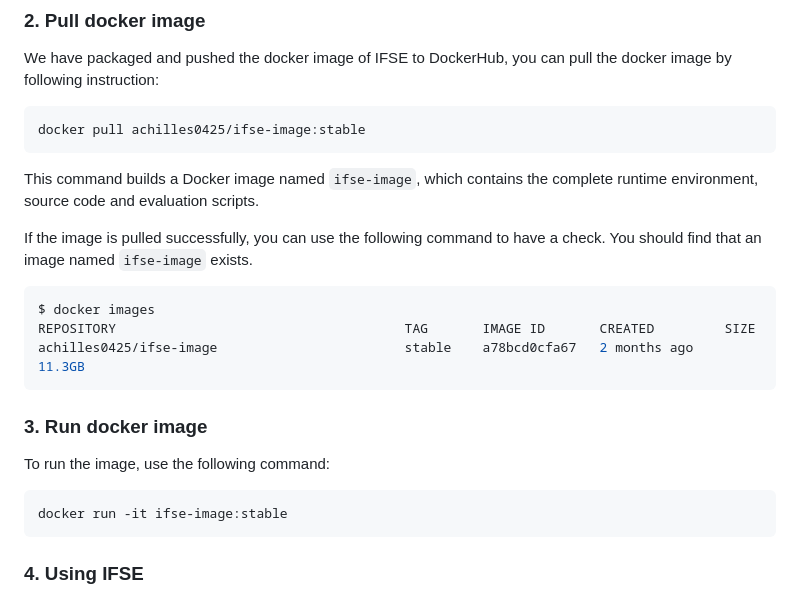
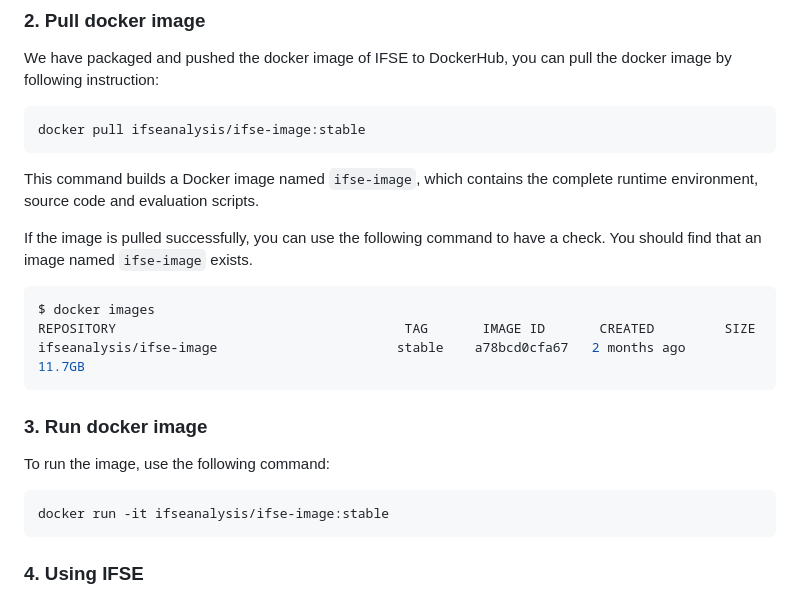
Before and after one commit to ecnusse/ifse, a Markdown page: README.md, the part around the change. GitHub-like rendering.

````diff
--- a/README.md
+++ b/README.md
@@ -28,7 +28,7 @@ Follow these links for installation instructions on [Ubuntu](https://docs.docker
 We have packaged and pushed the docker image of IFSE to DockerHub, you can pull the docker image by following instruction:
 
 ```sh
-docker pull achilles0425/ifse-image:stable
+docker pull ifseanalysis/ifse-image:stable
 ```
 
  This command builds a Docker image named `ifse-image`, which contains the complete runtime environment, source code and evaluation scripts.
@@ -38,7 +38,7 @@ If the image is pulled successfully, you can use the following command to have a
 ```sh
 $ docker images
 REPOSITORY                                     TAG       IMAGE ID       CREATED         SIZE
-achilles0425/ifse-image                        stable    a78bcd0cfa67   2 months ago    11.3GB
+ifseanalysis/ifse-image                       stable    a78bcd0cfa67   2 months ago    11.7GB
 ```
 
 
@@ -48,7 +48,7 @@ achilles0425/ifse-image                        stable    a78bcd0cfa67   2 months
 To run the image, use the following command:
 
 ```sh
-docker run -it ifse-image:stable
+docker run -it ifseanalysis/ifse-image:stable
 ```
 
 
````
